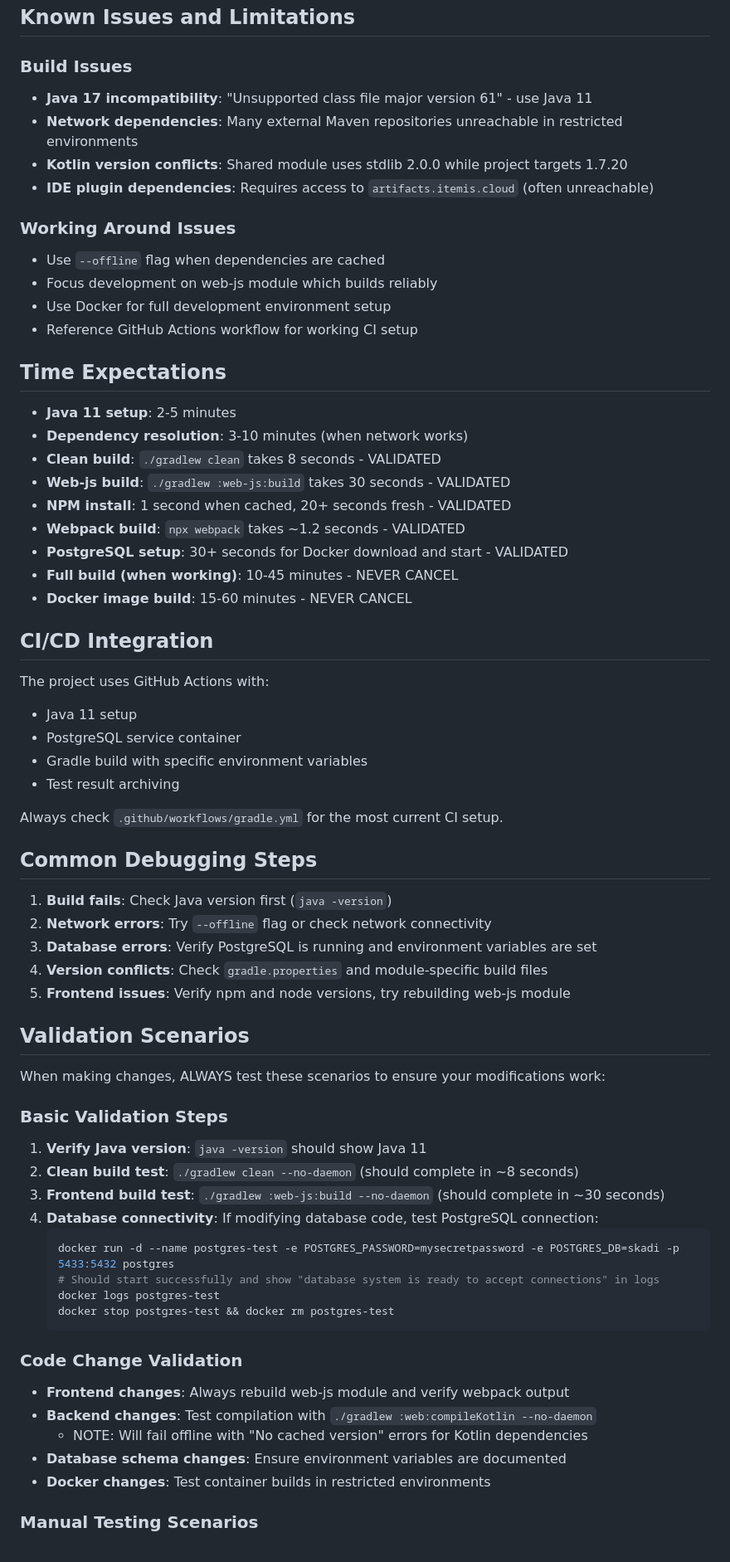
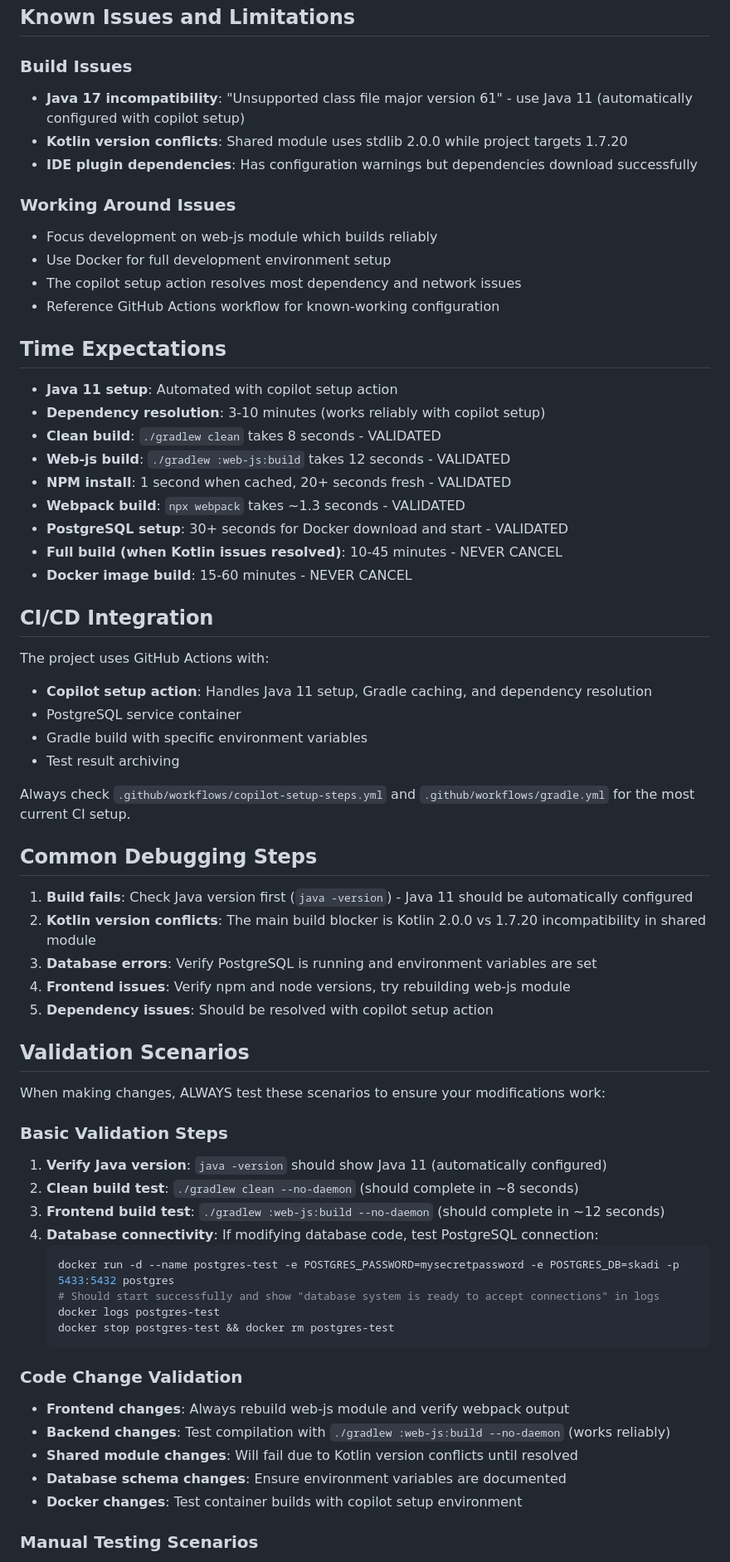
Before and after one commit to skadi-cloud/cinema, a Markdown page: .github/copilot-instructions.md, the part around one of its changes. Shown at 83% size. GitHub-like rendering.

Commit message:
Update copilot instructions to reflect resolved network connectivity
Co-authored-by: coolya <407216+coolya@users.noreply.github.com>

````diff
--- a/.github/copilot-instructions.md
+++ b/.github/copilot-instructions.md
@@ -108,52 +113,51 @@ Due to network restrictions, full local development is challenging. Recommended
 ## Known Issues and Limitations
 
 ### Build Issues
-- **Java 17 incompatibility**: "Unsupported class file major version 61" - use Java 11
-- **Network dependencies**: Many external Maven repositories unreachable in restricted environments
+- **Java 17 incompatibility**: "Unsupported class file major version 61" - use Java 11 (automatically configured with copilot setup)
 - **Kotlin version conflicts**: Shared module uses stdlib 2.0.0 while project targets 1.7.20
-- **IDE plugin dependencies**: Requires access to `artifacts.itemis.cloud` (often unreachable)
+- **IDE plugin dependencies**: Has configuration warnings but dependencies download successfully
 
 ### Working Around Issues
-- Use `--offline` flag when dependencies are cached
 - Focus development on web-js module which builds reliably
 - Use Docker for full development environment setup
-- Reference GitHub Actions workflow for working CI setup
+- The copilot setup action resolves most dependency and network issues
+- Reference GitHub Actions workflow for known-working configuration
 
 ## Time Expectations
-- **Java 11 setup**: 2-5 minutes
-- **Dependency resolution**: 3-10 minutes (when network works)
+- **Java 11 setup**: Automated with copilot setup action
+- **Dependency resolution**: 3-10 minutes (works reliably with copilot setup)
 - **Clean build**: `./gradlew clean` takes 8 seconds - VALIDATED
-- **Web-js build**: `./gradlew :web-js:build` takes 30 seconds - VALIDATED
+- **Web-js build**: `./gradlew :web-js:build` takes 12 seconds - VALIDATED
 - **NPM install**: 1 second when cached, 20+ seconds fresh - VALIDATED
-- **Webpack build**: `npx webpack` takes ~1.2 seconds - VALIDATED
+- **Webpack build**: `npx webpack` takes ~1.3 seconds - VALIDATED
 - **PostgreSQL setup**: 30+ seconds for Docker download and start - VALIDATED
-- **Full build (when working)**: 10-45 minutes - NEVER CANCEL
+- **Full build (when Kotlin issues resolved)**: 10-45 minutes - NEVER CANCEL
 - **Docker image build**: 15-60 minutes - NEVER CANCEL
 
 ## CI/CD Integration
 The project uses GitHub Actions with:
-- Java 11 setup
+- **Copilot setup action**: Handles Java 11 setup, Gradle caching, and dependency resolution
 - PostgreSQL service container
 - Gradle build with specific environment variables
 - Test result archiving
 
-Always check `.github/workflows/gradle.yml` for the most current CI setup.
+Always check `.github/workflows/copilot-setup-steps.yml` and `.github/workflows/gradle.yml` for the most current CI setup.
 
 ## Common Debugging Steps
-1. **Build fails**: Check Java version first (`java -version`)
-2. **Network errors**: Try `--offline` flag or check network connectivity
+1. **Build fails**: Check Java version first (`java -version`) - Java 11 should be automatically configured
+2. **Kotlin version conflicts**: The main build blocker is Kotlin 2.0.0 vs 1.7.20 incompatibility in shared module
 3. **Database errors**: Verify PostgreSQL is running and environment variables are set
-4. **Version conflicts**: Check `gradle.properties` and module-specific build files
-5. **Frontend issues**: Verify npm and node versions, try rebuilding web-js module
+4. **Frontend issues**: Verify npm and node versions, try rebuilding web-js module
+5. **Dependency issues**: Should be resolved with copilot setup action
 
 ## Validation Scenarios
 
 When making changes, ALWAYS test these scenarios to ensure your modifications work:
 
 ### Basic Validation Steps
-1. **Verify Java version**: `java -version` should show Java 11
+1. **Verify Java version**: `java -version` should show Java 11 (automatically configured)
 2. **Clean build test**: `./gradlew clean --no-daemon` (should complete in ~8 seconds)
-3. **Frontend build test**: `./gradlew :web-js:build --no-daemon` (should complete in ~30 seconds)
+3. **Frontend build test**: `./gradlew :web-js:build --no-daemon` (should complete in ~12 seconds)
 4. **Database connectivity**: If modifying database code, test PostgreSQL connection:
    ```bash
    docker run -d --name postgres-test -e POSTGRES_PASSWORD=mysecretpassword -e POSTGRES_DB=skadi -p 5433:5432 postgres
@@ -164,9 +168,9 @@ When making changes, ALWAYS test these scenarios to ensure your modifications wo
 
 ### Code Change Validation
 - **Frontend changes**: Always rebuild web-js module and verify webpack output
-- **Backend changes**: Test compilation with `./gradlew :web:compileKotlin --no-daemon`
-  - NOTE: Will fail offline with "No cached version" errors for Kotlin dependencies
+- **Backend changes**: Test compilation with `./gradlew :web-js:build --no-daemon` (works reliably)
+- **Shared module changes**: Will fail due to Kotlin version conflicts until resolved
 - **Database schema changes**: Ensure environment variables are documented
-- **Docker changes**: Test container builds in restricted environments
+- **Docker changes**: Test container builds with copilot setup environment
 
 ### Manual Testing Scenarios
````
Also changed, not shown: other parts of .github/copilot-instructions.md (+22 -17 lines).
